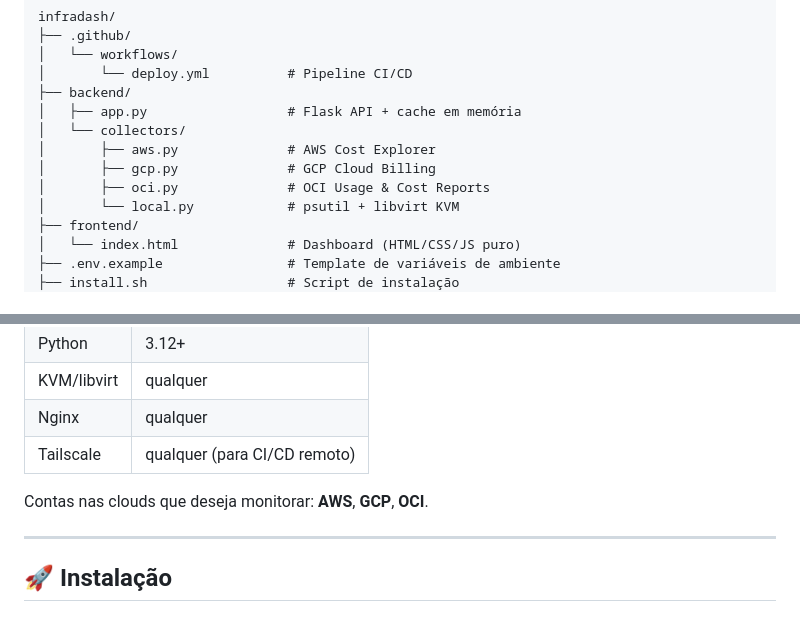
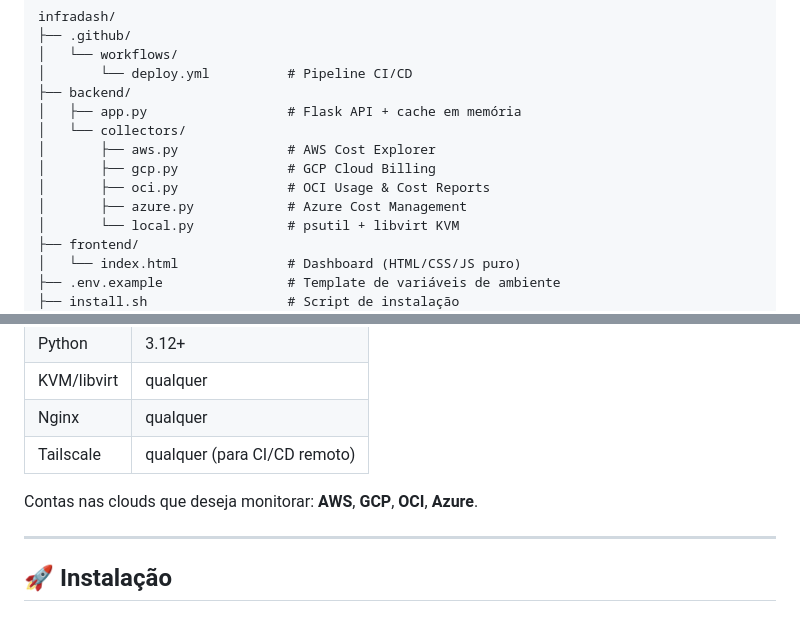
Before and after one commit to JustoDaniel/infradash, a Markdown page: README.md, 2 parts joined by grey strips. Rendered like a GitHub page.

```diff
--- a/README.md
+++ b/README.md
@@ -83,6 +85,7 @@ infradash/
 │       ├── aws.py              # AWS Cost Explorer
 │       ├── gcp.py              # GCP Cloud Billing
 │       ├── oci.py              # OCI Usage & Cost Reports
+│       ├── azure.py            # Azure Cost Management
 │       └── local.py            # psutil + libvirt KVM
 ├── frontend/
 │   └── index.html              # Dashboard (HTML/CSS/JS puro)
@@ -103,7 +106,7 @@ infradash/
 | Nginx | qualquer |
 | Tailscale | qualquer (para CI/CD remoto) |
 
-Contas nas clouds que deseja monitorar: **AWS**, **GCP**, **OCI**.
+Contas nas clouds que deseja monitorar: **AWS**, **GCP**, **OCI**, **Azure**.
 
 ---
 
```
Also changed, not shown: other parts of README.md (+38 -6 lines).
